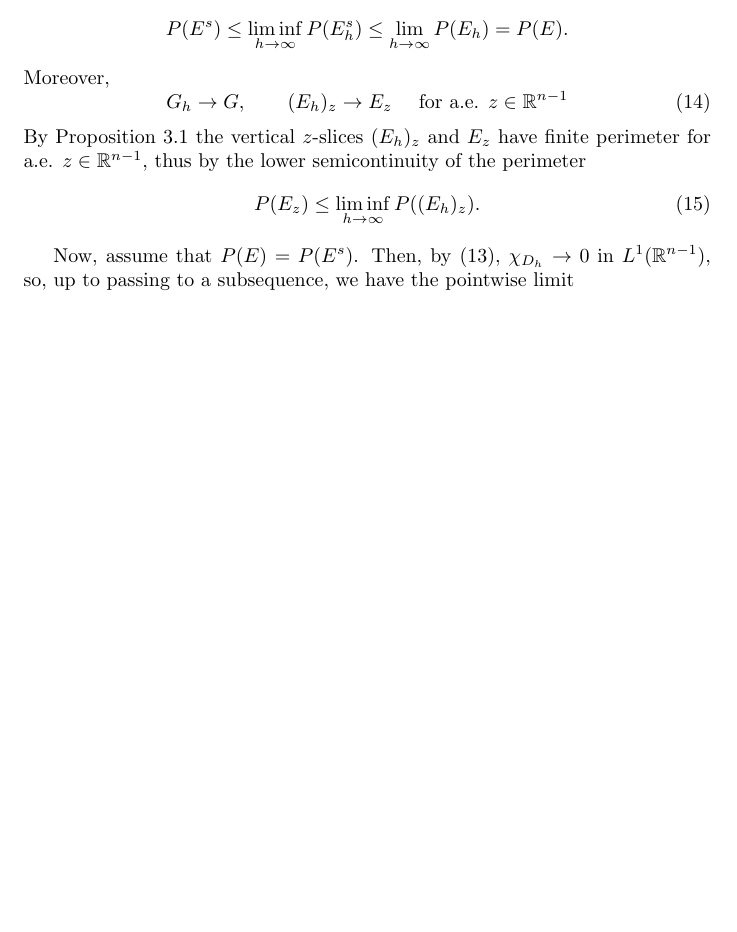
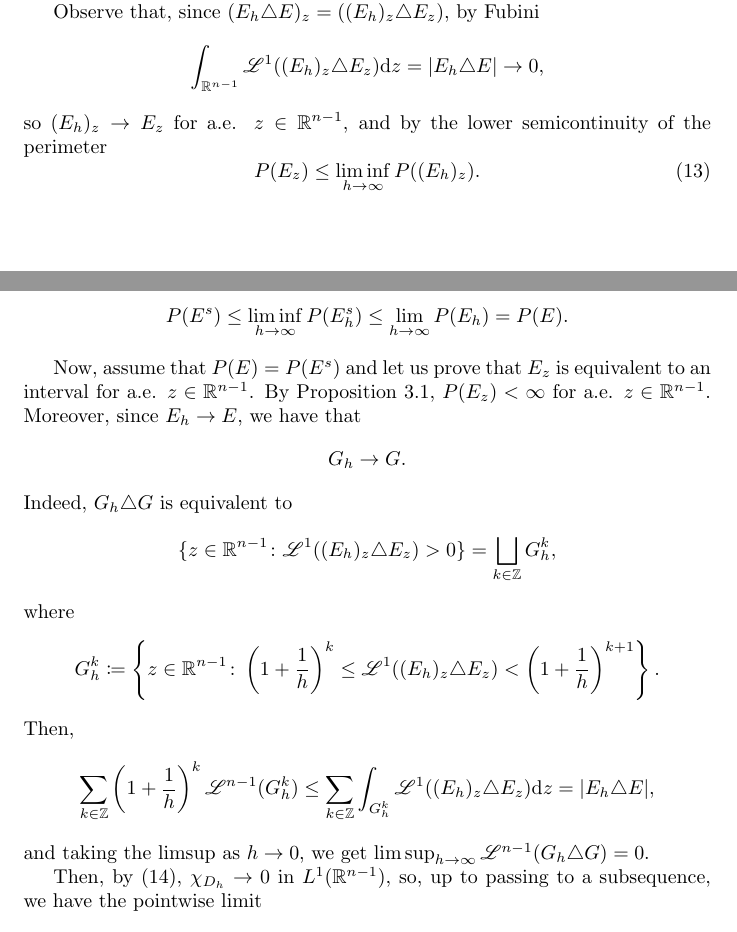
Before and after one commit to AndreaMartelli03/The-isoperimetric-inequality, a LaTeX paper (main.tex, which reads Steiner inequality.tex): part of page 11 of 21 before the commit and two parts of pages 10 and 11 of 21 after it, the two joined at a grey line, cut at the place of the change, the shorter picture padded with empty space. Compiled offline with pdfLaTeX.

Commit message:
Updates from Overleaf

```diff
--- a/Steiner inequality.tex
+++ b/Steiner inequality.tex
@@ -195,6 +195,15 @@ In what follows, we will always identify \(\langle v \rangle^\perp = \R^{n-1}\)
     \]
     Note that we can assume that the outer unit normal of \(\de E_h\) is never orthogonal to \(e_n\). Indeed, this is an ‘‘open condition'', so if it happens that the unit normal of \(\de E_h\) is orthogonal to \(e_n\), we only need to rotate slightly \(\de E\). Doing smaller and smaller rotations as \(h \to \infty\), we still have that \(E_h \to E\) (while \(P(E_h) \to P(E)\) isn't affected by rotations).
 
+    Observe that, since \((E_h \triangle E)_z=((E_h)_z\triangle E_z)\), by Fubini
+    \[
+        \int_{\R^{n-1}} \Leb^1((E_h)_z \triangle E_z) \dif z = |E_h \triangle E| \to 0,
+    \]
+    so \((E_h)_z \to E_z\) for a.e. \(z \in \R^{n-1}\), and by the lower semicontinuity of the perimeter
+    \begin{equation}\label{eq: P(E_z) < liminf P(E_hz)}
+        P(E_z) \le \liminf_{h \to \infty}P((E_h)_z).
+    \end{equation}
+
     For every \(h \in \N\), denote
     \[
         \begin{aligned}
@@ -218,16 +227,26 @@ In what follows, we will always identify \(\langle v \rangle^\perp = \R^{n-1}\)
     \[
         P(E^s) \le \liminf_{h \to \infty} P(E_h^s) \le \lim_{h \to \infty} P(E_h) = P(E).
     \]
-    Moreover,
-    \begin{equation}\label{eq: G_h -> G, E_hz -> E_z}
-        G_h \to G, \qquad (E_h)_z \to E_z \quad \text{ for a.e. }z \in \R^{n-1}
-    \end{equation}
-    By Proposition~\ref{prop: slicing} the vertical \(z\)-slices \((E_h)_z\) and \(E_z\) have finite perimeter for a.e. \(z \in \R^{n-1}\), thus by the lower semicontinuity of the perimeter
-    \begin{equation}\label{eq: P(E_z) < liminf P(E_hz)}
-        P(E_z) \le \liminf_{h \to \infty}P((E_h)_z).
-    \end{equation}
 
-    Now, assume that \(P(E)=P(E^s)\). Then, by \eqref{eq: step 1 to E_h}, \(\chi_{D_h} \to 0\) in \(L^1(\R^{n-1})\), so, up to passing to a subsequence, we have the pointwise limit
+    Now, assume that \(P(E)=P(E^s)\) and let us prove that \(E_z\) is equivalent to an interval for a.e. \(z \in \R^{n-1}\). By Proposition~\ref{prop: slicing}, \(P(E_z)<\infty\) for a.e. \(z \in \R^{n-1}\). Moreover, since \(E_h \to E\), we have that
+    \begin{equation*}
+        G_h \to G.
+    \end{equation*}
+    Indeed, \(G_h \triangle G\) is equivalent to
+    \[
+        \{ z \in \R^{n-1} \colon \Leb^1((E_h)_z \triangle E_z) >0\} = \bigsqcup_{k \in \Z} G_h^k,
+    \]
+    where
+    \[
+        G_h^k \coloneq \left\{ z \in \R^{n-1} \colon \left(1+\frac{1}{h}\right)^k \le \Leb^1((E_h)_z \triangle E_z) < \left(1+\frac{1}{h}\right)^{k+1} \right\}.
+    \]
+    Then,
+    \begin{align*}
+        \sum_{k \in \Z} \left(1+\frac{1}{h}\right)^k \Leb^{n-1}(G_h^k) \le \sum_{k \in \Z}\int_{G_h^k} \Leb^1((E_h)_z \triangle E_z) \dif z = |E_h \triangle E|,
+    \end{align*}
+    and taking the limsup as \(h \to 0\), we get \(\limsup_{h \to \infty}\Leb^{n-1}(G_h \triangle G) = 0\).
+
+    Then, by \eqref{eq: step 1 to E_h}, \(\chi_{D_h} \to 0\) in \(L^1(\R^{n-1})\), so, up to passing to a subsequence, we have the pointwise limit
     \[
         \chi_{G}(z) = \lim_{h \to \infty}\chi_{G_h\setminus D_h}(z)
     \]
```
Also changed, not shown: Steiner inequality.tex (6 more changed lines).
